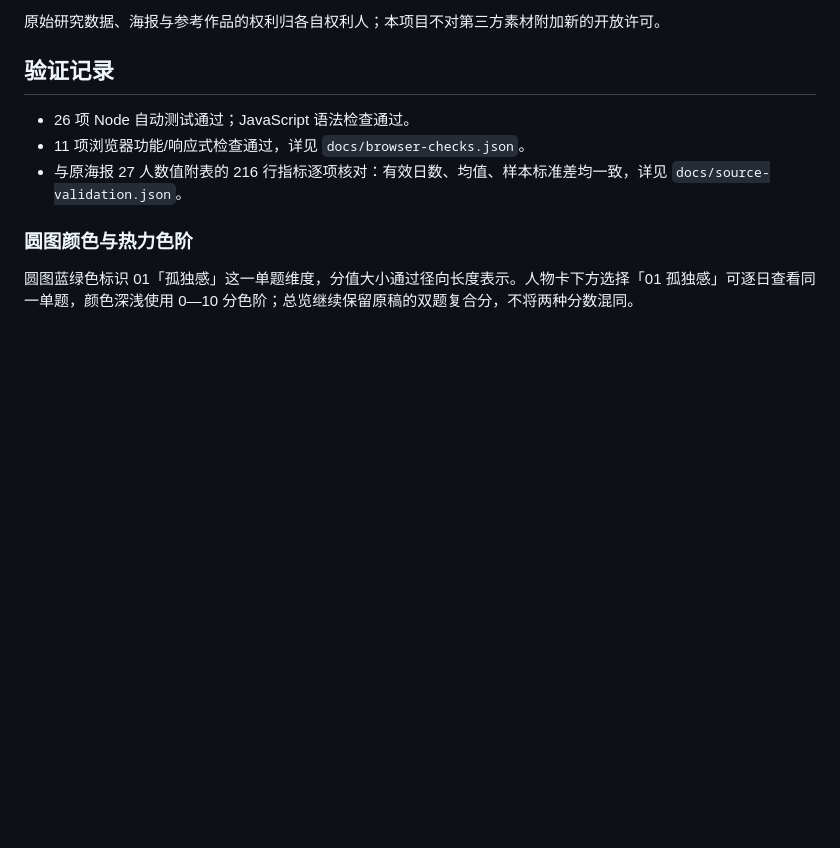
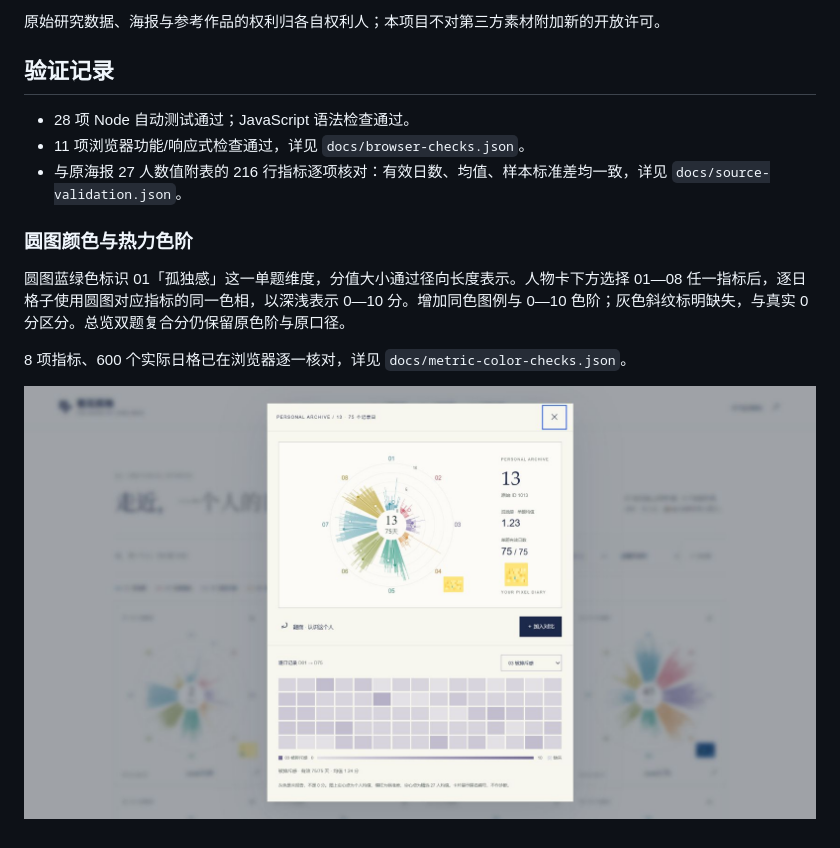
Before and after one commit to eleanor-wsyy/HTEL, a Markdown page: README.md, the part around the change. GitHub-like rendering; pictures changed too: docs/preview-metric-colors.png (added); blank space fills up the shorter version.

Commit message:
Match all eight daily heatmap palettes to radial metric colors

```diff
--- a/README.md
+++ b/README.md
@@ -89,10 +89,14 @@ python scripts/build_data.py --source "原始CSV所在目录" --artwork "原工
 
 ## 验证记录
 
-- 26 项 Node 自动测试通过；JavaScript 语法检查通过。
+- 28 项 Node 自动测试通过；JavaScript 语法检查通过。
 - 11 项浏览器功能/响应式检查通过，详见 `docs/browser-checks.json`。
 - 与原海报 27 人数值附表的 216 行指标逐项核对：有效日数、均值、样本标准差均一致，详见 `docs/source-validation.json`。
 
 ### 圆图颜色与热力色阶
 
-圆图蓝绿色标识 01「孤独感」这一单题维度，分值大小通过径向长度表示。人物卡下方选择「01 孤独感」可逐日查看同一单题，颜色深浅使用 0—10 分色阶；总览继续保留原稿的双题复合分，不将两种分数混同。
+圆图蓝绿色标识 01「孤独感」这一单题维度，分值大小通过径向长度表示。人物卡下方选择 01—08 任一指标后，逐日格子使用圆图对应指标的同一色相，以深浅表示 0—10 分。增加同色图例与 0—10 色阶；灰色斜纹标明缺失，与真实 0 分区分。总览双题复合分仍保留原色阶与原口径。
+
+8 项指标、600 个实际日格已在浏览器逐一核对，详见 `docs/metric-color-checks.json`。
+
+![03 被排斥感与圆图紫色对应](docs/preview-metric-colors.png)
```
Also changed, not shown: 5 other files.
